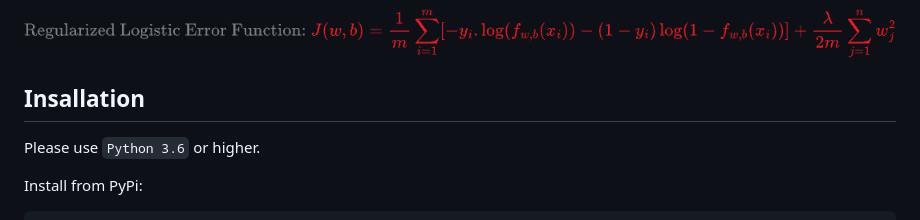
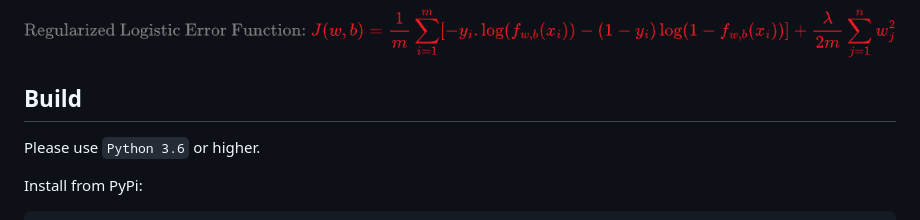
Before and after one commit to karaca-i/RegressionModel, a Markdown page: README.md, the part around the change. Rendered like a GitHub page.

```diff
--- a/README.md
+++ b/README.md
@@ -74,7 +74,7 @@ Used for classification problems, the trained model determines the most suitable
 
 ![logregerr](https://github.com/karaca-i/RegressionModel/blob/main/images/logregerr.png)
 
-## Insallation
+## Build
 Please use `Python 3.6` or higher.
 
 Install from PyPi:
```
